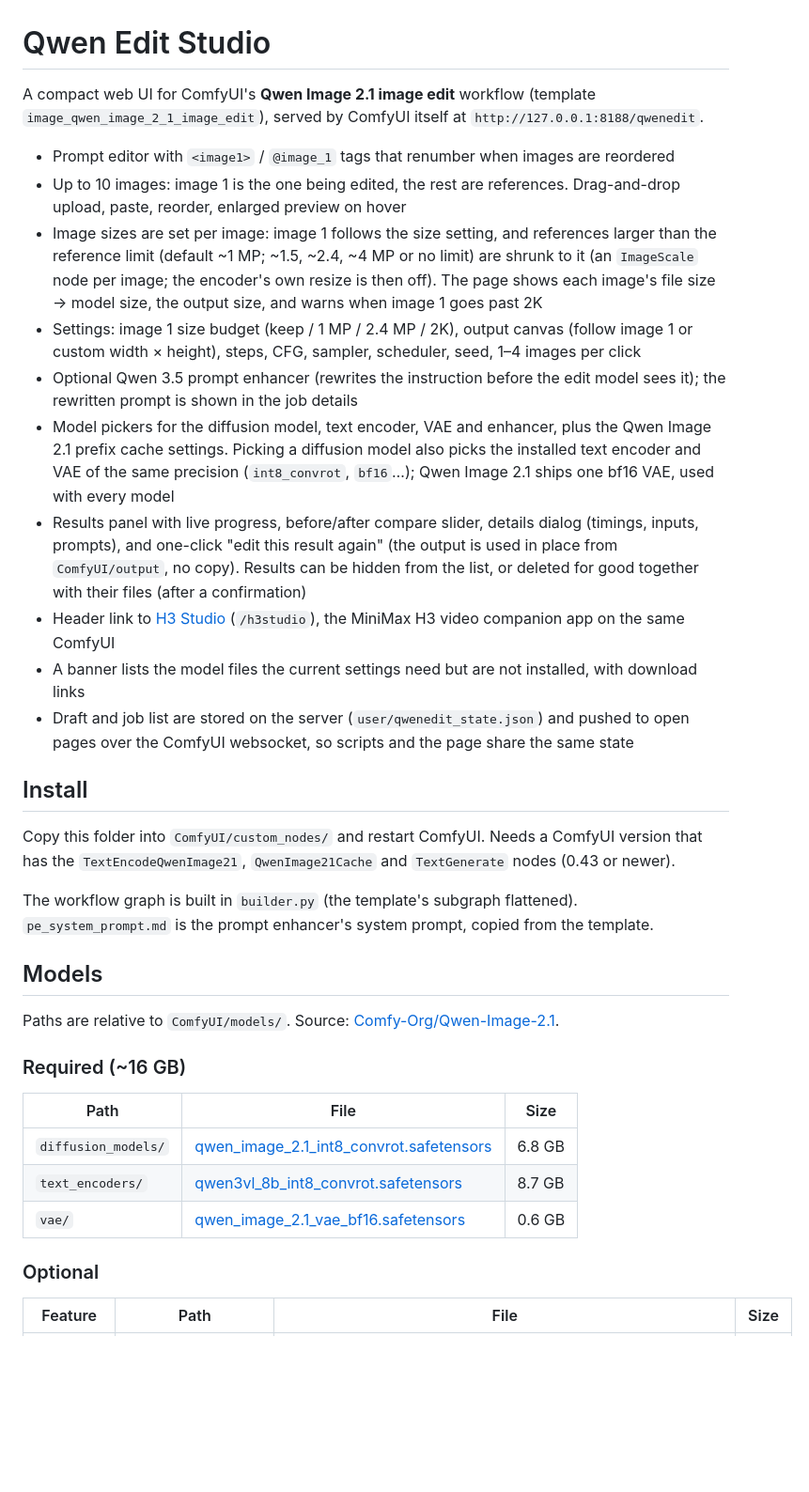
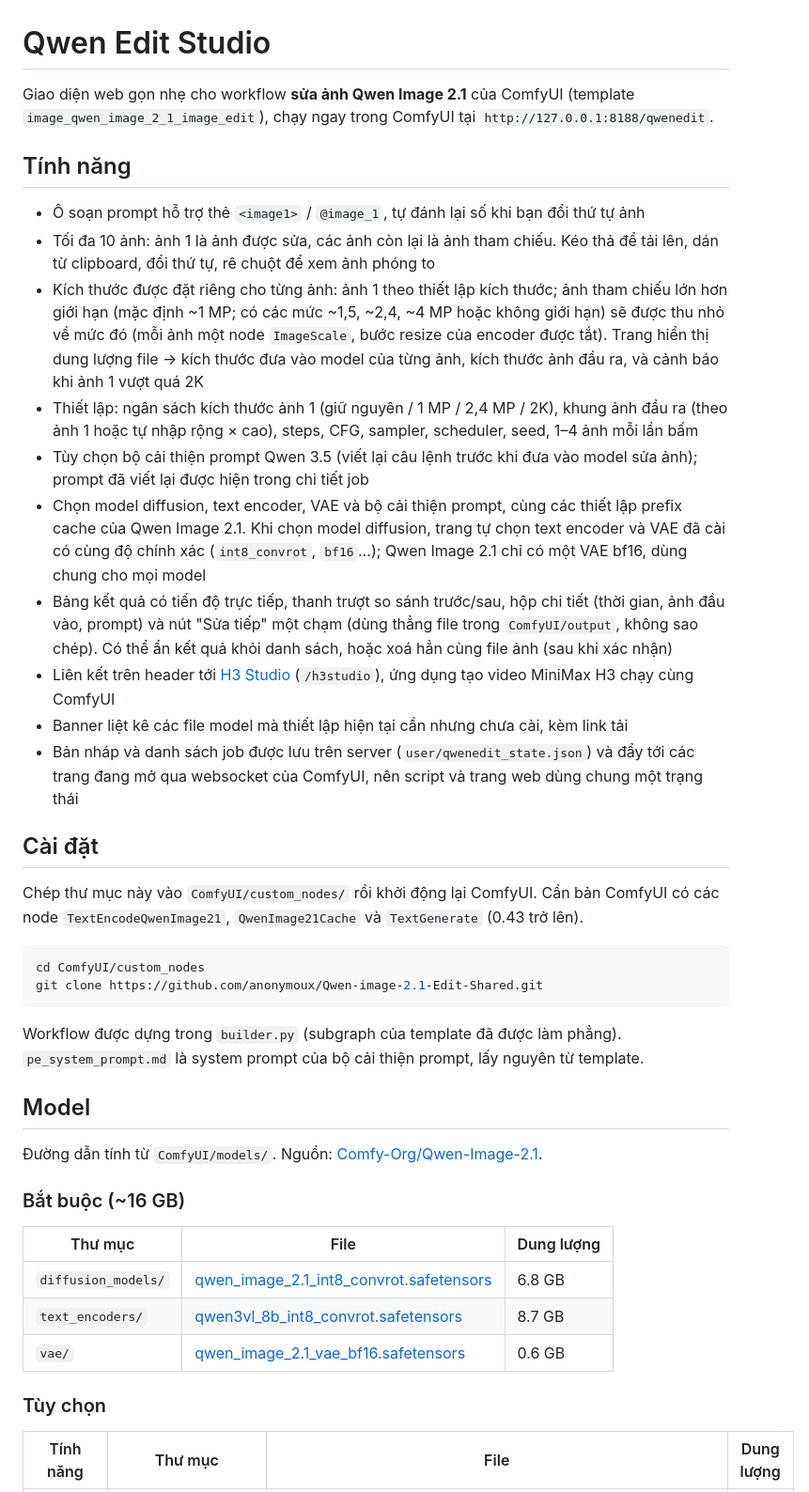
Before and after one commit to anonymoux/Qwen-image-2.1-Edit-Shared, a Markdown page: README.md, the part around one of its changes. Shown at 94% size. GitHub-like rendering; blank space fills up the shorter version.

Commit message:
docs: translate README to Vietnamese
Also document the POST /qwenedit/jobs/{id}/delete route and add a git clone install step.

Co-Authored-By: Claude Opus 5.5 <noreply@anthropic.com>

````diff
--- a/README.md
+++ b/README.md
@@ -1,37 +1,44 @@
 # Qwen Edit Studio
 
-A compact web UI for ComfyUI's **Qwen Image 2.1 image edit** workflow (template `image_qwen_image_2_1_image_edit`), served by ComfyUI itself at `http://127.0.0.1:8188/qwenedit`.
+Giao diện web gọn nhẹ cho workflow **sửa ảnh Qwen Image 2.1** của ComfyUI (template `image_qwen_image_2_1_image_edit`), chạy ngay trong ComfyUI tại `http://127.0.0.1:8188/qwenedit`.
 
-- Prompt editor with `<image1>` / `@image_1` tags that renumber when images are reordered
-- Up to 10 images: image 1 is the one being edited, the rest are references. Drag-and-drop upload, paste, reorder, enlarged preview on hover
-- Image sizes are set per image: image 1 follows the size setting, and references larger than the reference limit (default ~1 MP; ~1.5, ~2.4, ~4 MP or no limit) are shrunk to it (an `ImageScale` node per image; the encoder's own resize is then off). The page shows each image's file size → model size, the output size, and warns when image 1 goes past 2K
-- Settings: image 1 size budget (keep / 1 MP / 2.4 MP / 2K), output canvas (follow image 1 or custom width × height), steps, CFG, sampler, scheduler, seed, 1–4 images per click
-- Optional Qwen 3.5 prompt enhancer (rewrites the instruction before the edit model sees it); the rewritten prompt is shown in the job details
-- Model pickers for the diffusion model, text encoder, VAE and enhancer, plus the Qwen Image 2.1 prefix cache settings. Picking a diffusion model also picks the installed text encoder and VAE of the same precision (`int8_convrot`, `bf16`…); Qwen Image 2.1 ships one bf16 VAE, used with every model
-- Results panel with live progress, before/after compare slider, details dialog (timings, inputs, prompts), and one-click "edit this result again" (the output is used in place from `ComfyUI/output`, no copy). Results can be hidden from the list, or deleted for good together with their files (after a confirmation)
-- Header link to [H3 Studio](https://github.com/anonymoux/H3_Studio) (`/h3studio`), the MiniMax H3 video companion app on the same ComfyUI
-- A banner lists the model files the current settings need but are not installed, with download links
-- Draft and job list are stored on the server (`user/qwenedit_state.json`) and pushed to open pages over the ComfyUI websocket, so scripts and the page share the same state
+## Tính năng
 
-## Install
+- Ô soạn prompt hỗ trợ thẻ `<image1>` / `@image_1`, tự đánh lại số khi bạn đổi thứ tự ảnh
+- Tối đa 10 ảnh: ảnh 1 là ảnh được sửa, các ảnh còn lại là ảnh tham chiếu. Kéo thả để tải lên, dán từ clipboard, đổi thứ tự, rê chuột để xem ảnh phóng to
+- Kích thước được đặt riêng cho từng ảnh: ảnh 1 theo thiết lập kích thước; ảnh tham chiếu lớn hơn giới hạn (mặc định ~1 MP; có các mức ~1,5, ~2,4, ~4 MP hoặc không giới hạn) sẽ được thu nhỏ về mức đó (mỗi ảnh một node `ImageScale`, bước resize của encoder được tắt). Trang hiển thị dung lượng file → kích thước đưa vào model của từng ảnh, kích thước ảnh đầu ra, và cảnh báo khi ảnh 1 vượt quá 2K
+- Thiết lập: ngân sách kích thước ảnh 1 (giữ nguyên / 1 MP / 2,4 MP / 2K), khung ảnh đầu ra (theo ảnh 1 hoặc tự nhập rộng × cao), steps, CFG, sampler, scheduler, seed, 1–4 ảnh mỗi lần bấm
+- Tùy chọn bộ cải thiện prompt Qwen 3.5 (viết lại câu lệnh trước khi đưa vào model sửa ảnh); prompt đã viết lại được hiện trong chi tiết job
+- Chọn model diffusion, text encoder, VAE và bộ cải thiện prompt, cùng các thiết lập prefix cache của Qwen Image 2.1. Khi chọn model diffusion, trang tự chọn text encoder và VAE đã cài có cùng độ chính xác (`int8_convrot`, `bf16`…); Qwen Image 2.1 chỉ có một VAE bf16, dùng chung cho mọi model
+- Bảng kết quả có tiến độ trực tiếp, thanh trượt so sánh trước/sau, hộp chi tiết (thời gian, ảnh đầu vào, prompt) và nút "Sửa tiếp" một chạm (dùng thẳng file trong `ComfyUI/output`, không sao chép). Có thể ẩn kết quả khỏi danh sách, hoặc xoá hẳn cùng file ảnh (sau khi xác nhận)
+- Liên kết trên header tới [H3 Studio](https://github.com/anonymoux/H3_Studio) (`/h3studio`), ứng dụng tạo video MiniMax H3 chạy cùng ComfyUI
+- Banner liệt kê các file model mà thiết lập hiện tại cần nhưng chưa cài, kèm link tải
+- Bản nháp và danh sách job được lưu trên server (`user/qwenedit_state.json`) và đẩy tới các trang đang mở qua websocket của ComfyUI, nên script và trang web dùng chung một trạng thái
 
-Copy this folder into `ComfyUI/custom_nodes/` and restart ComfyUI. Needs a ComfyUI version that has the `TextEncodeQwenImage21`, `QwenImage21Cache` and `TextGenerate` nodes (0.43 or newer).
+## Cài đặt
 
-The workflow graph is built in `builder.py` (the template's subgraph flattened). `pe_system_prompt.md` is the prompt enhancer's system prompt, copied from the template.
+Chép thư mục này vào `ComfyUI/custom_nodes/` rồi khởi động lại ComfyUI. Cần bản ComfyUI có các node `TextEncodeQwenImage21`, `QwenImage21Cache` và `TextGenerate` (0.43 trở lên).
 
-## Models
+```bash
+cd ComfyUI/custom_nodes
+git clone https://github.com/anonymoux/Qwen-image-2.1-Edit-Shared.git
+```
 
-Paths are relative to `ComfyUI/models/`. Source: [Comfy-Org/Qwen-Image-2.1](https://huggingface.co/Comfy-Org/Qwen-Image-2.1).
+Workflow được dựng trong `builder.py` (subgraph của template đã được làm phẳng). `pe_system_prompt.md` là system prompt của bộ cải thiện prompt, lấy nguyên từ template.
 
-### Required (~16 GB)
+## Model
 
-| Path | File | Size |
+Đường dẫn tính từ `ComfyUI/models/`. Nguồn: [Comfy-Org/Qwen-Image-2.1](https://huggingface.co/Comfy-Org/Qwen-Image-2.1).
+
+### Bắt buộc (~16 GB)
+
+| Thư mục | File | Dung lượng |
 |---|---|---|
 | `diffusion_models/` | [qwen_image_2.1_int8_convrot.safetensors](https://huggingface.co/Comfy-Org/Qwen-Image-2.1/resolve/main/diffusion_models/qwen_image_2.1_int8_convrot.safetensors) | 6.8 GB |
 | `text_encoders/` | [qwen3vl_8b_int8_convrot.safetensors](https://huggingface.co/Comfy-Org/Qwen-Image-2.1/resolve/main/text_encoders/qwen3vl_8b_int8_convrot.safetensors) | 8.7 GB |
 | `vae/` | [qwen_image_2.1_vae_bf16.safetensors](https://huggingface.co/Comfy-Org/Qwen-Image-2.1/resolve/main/vae/qwen_image_2.1_vae_bf16.safetensors) | 0.6 GB |
 
-### Optional
+### Tùy chọn
 
-| Feature | Path | File | Size |
+| Tính năng | Thư mục | File | Dung lượng |
 |---|---|---|---|
````
Also changed, not shown: other parts of README.md (+13 -12 lines).
